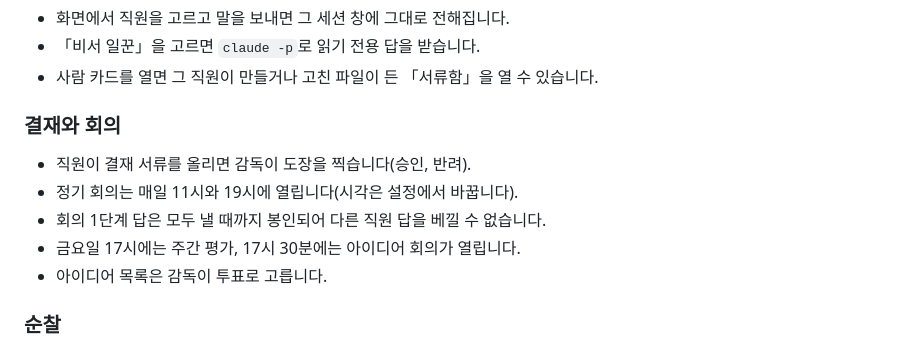
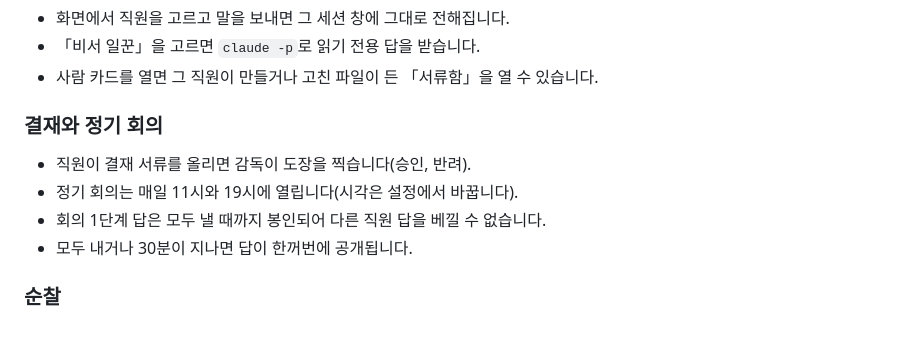
Before and after one commit to kimyc7406-oss/jellypaw-office, a Markdown page: README.md, the part around one of its changes. Rendered like a GitHub page.

```diff
--- a/README.md
+++ b/README.md
@@ -39,13 +39,12 @@ Claude Code 세션을 동물 직원으로 바꿔 한 사무실 화면에 보여
 - 「비서 일꾼」을 고르면 `claude -p`로 읽기 전용 답을 받습니다.
 - 사람 카드를 열면 그 직원이 만들거나 고친 파일이 든 「서류함」을 열 수 있습니다.
 
-### 결재와 회의
+### 결재와 정기 회의
 
 - 직원이 결재 서류를 올리면 감독이 도장을 찍습니다(승인, 반려).
 - 정기 회의는 매일 11시와 19시에 열립니다(시각은 설정에서 바꿉니다).
 - 회의 1단계 답은 모두 낼 때까지 봉인되어 다른 직원 답을 베낄 수 없습니다.
-- 금요일 17시에는 주간 평가, 17시 30분에는 아이디어 회의가 열립니다.
-- 아이디어 목록은 감독이 투표로 고릅니다.
+- 모두 내거나 30분이 지나면 답이 한꺼번에 공개됩니다.
 
 ### 순찰
 
```
Also changed, not shown: other parts of README.md (+71 -21 lines), docs/houses.jpg, docs/items.png.
